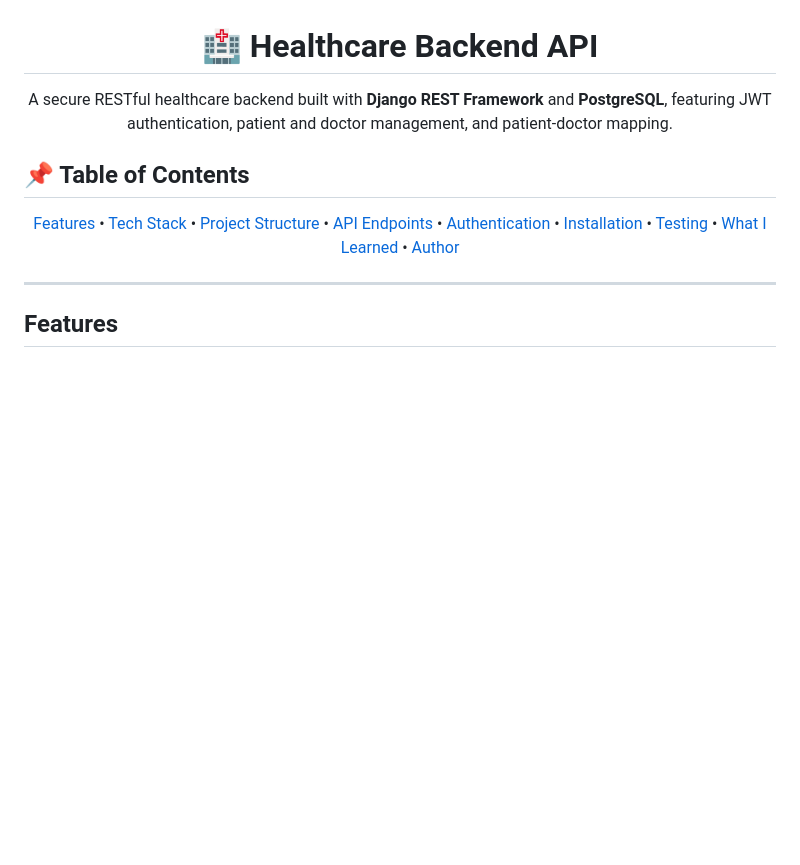
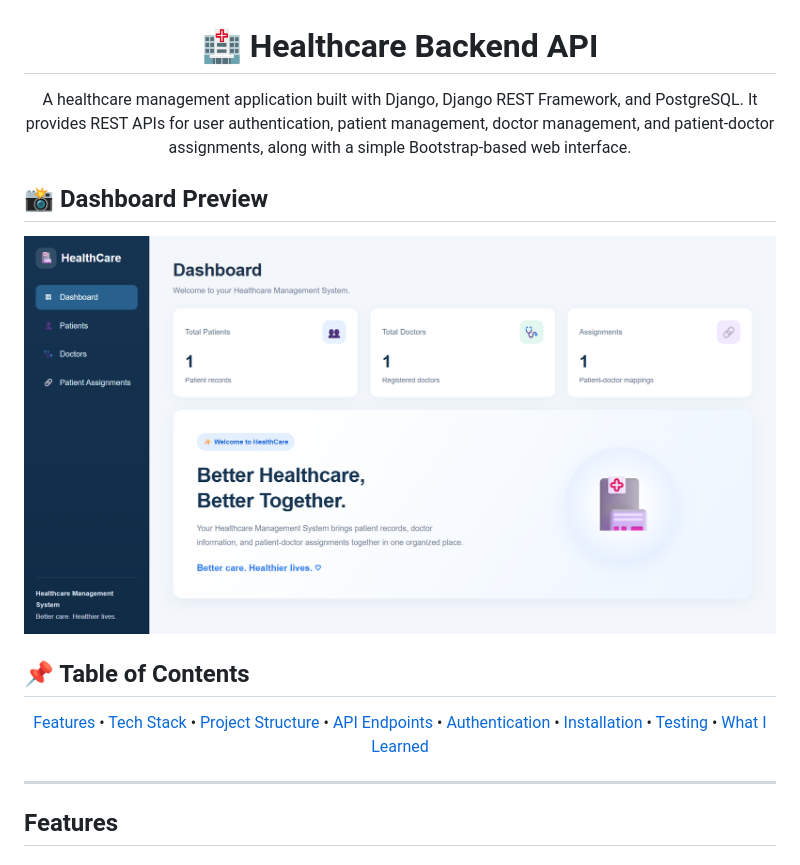
Before and after one commit to vaidyajanhavi13-bot/backend-healthcare-django, a Markdown page: README.md, the part around one of its changes. Rendered like a GitHub page; pictures changed too: dashboard.png (added); blank space fills up the shorter version.

```diff
--- a/README.md
+++ b/README.md
@@ -1,8 +1,12 @@
 <h1 align="center">🏥 Healthcare Backend API</h1>
 
 <p align="center">
-A secure RESTful healthcare backend built with <strong>Django REST Framework</strong> and <strong>PostgreSQL</strong>, featuring JWT authentication, patient and doctor management, and patient-doctor mapping.
+A healthcare management application built with Django, Django REST Framework, and PostgreSQL. It provides REST APIs for user authentication, patient management, doctor management, and patient-doctor assignments, along with a simple Bootstrap-based web interface.
 </p>
+
+## 📸 Dashboard Preview
+
+![Healthcare Management System Dashboard](dashboard.png)
 
 <h2>📌 Table of Contents</h2>
 
@@ -14,8 +18,7 @@ A secure RESTful healthcare backend built with <strong>Django REST Framework</st
 <a href="#authentication">Authentication</a> •
 <a href="#installation">Installation</a> •
 <a href="#testing">Testing</a> •
-<a href="#what-i-learned">What I Learned</a> •
-<a href="#author">Author</a>
+<a href="#what-i-learned">What I Learned</a>
 </p>
 
 ---
```
Also changed, not shown: other parts of README.md (+44 -1 lines), 15 other files.
